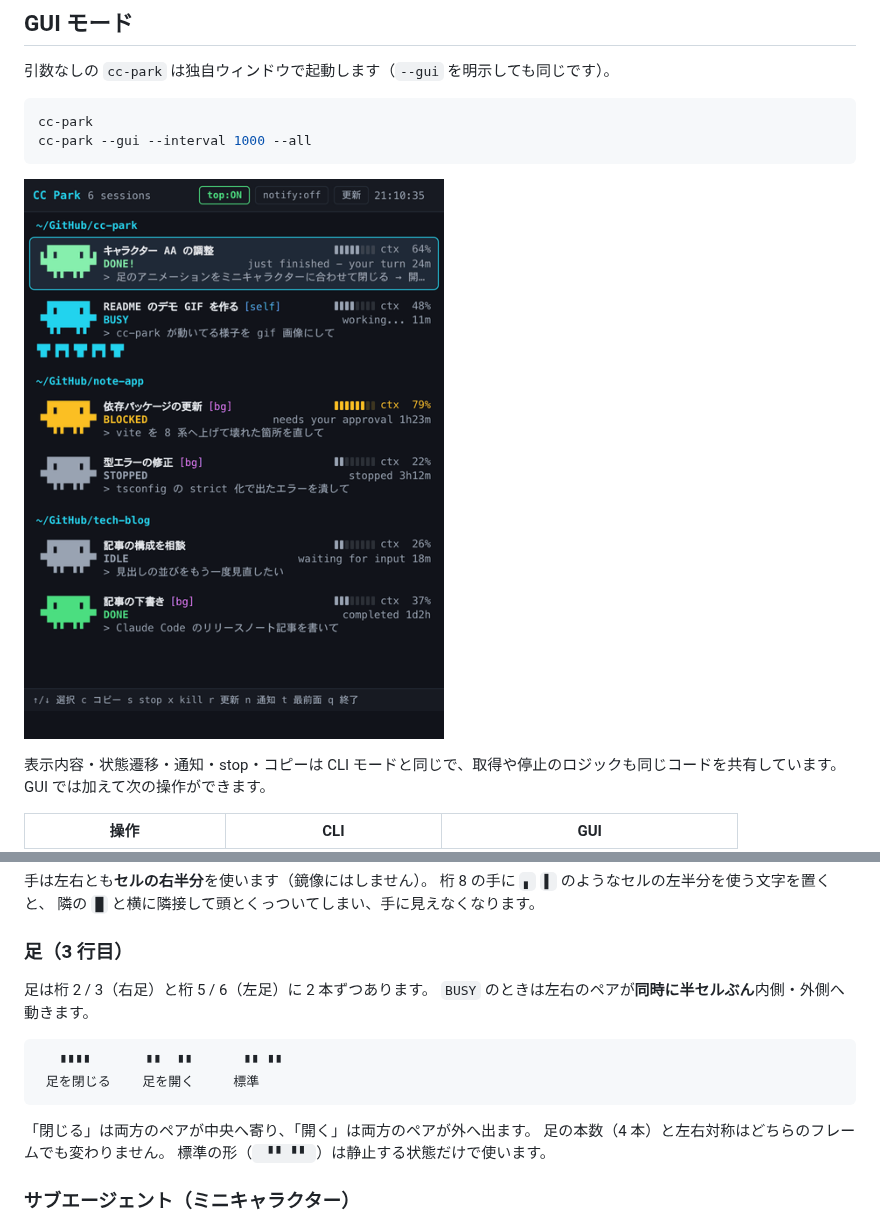
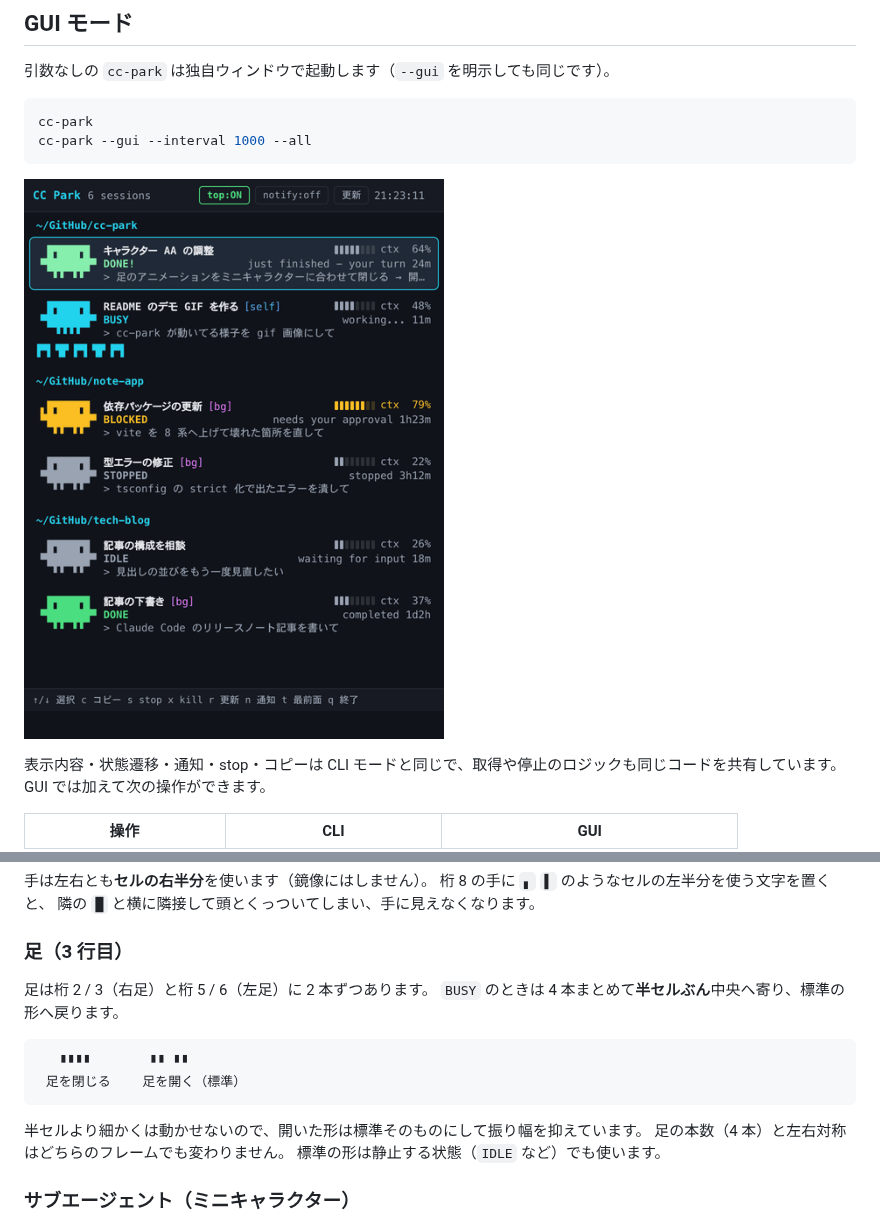
Before and after one commit to NaokiIshimura/cc-park, a Markdown page: README.md, 2 parts joined by grey strips. GitHub-like rendering; pictures changed too: docs/gui.png.

````diff
--- a/README.md
+++ b/README.md
@@ -545,16 +544,16 @@ main プロセスが未パッケージ時だけ `app.dock.setIcon()` で `assets
 ### 足（3 行目）
 
 足は桁 2 / 3（右足）と桁 5 / 6（左足）に 2 本ずつあります。
-`BUSY` のときは左右のペアが**同時に半セルぶん**内側・外側へ動きます。
+`BUSY` のときは 4 本まとめて**半セルぶん**中央へ寄り、標準の形へ戻ります。
 
 ```
-   ▘▘▘▘       ▘▘  ▘▘      ▝▝ ▝▝
- 足を閉じる    足を開く     標準
+   ▘▘▘▘       ▝▝ ▝▝
+ 足を閉じる    足を開く（標準）
 ```
 
-「閉じる」は両方のペアが中央へ寄り、「開く」は両方のペアが外へ出ます。
+半セルより細かくは動かせないので、開いた形は標準そのものにして振り幅を抑えています。
 足の本数（4 本）と左右対称はどちらのフレームでも変わりません。
-標準の形（`  ▝▝ ▝▝  `）は静止する状態だけで使います。
+標準の形は静止する状態（`IDLE` など）でも使います。
 
 ### サブエージェント（ミニキャラクター）
 
````
Also changed, not shown: other parts of README.md (+8 -9 lines), docs/gui.gif, 1 other file.
